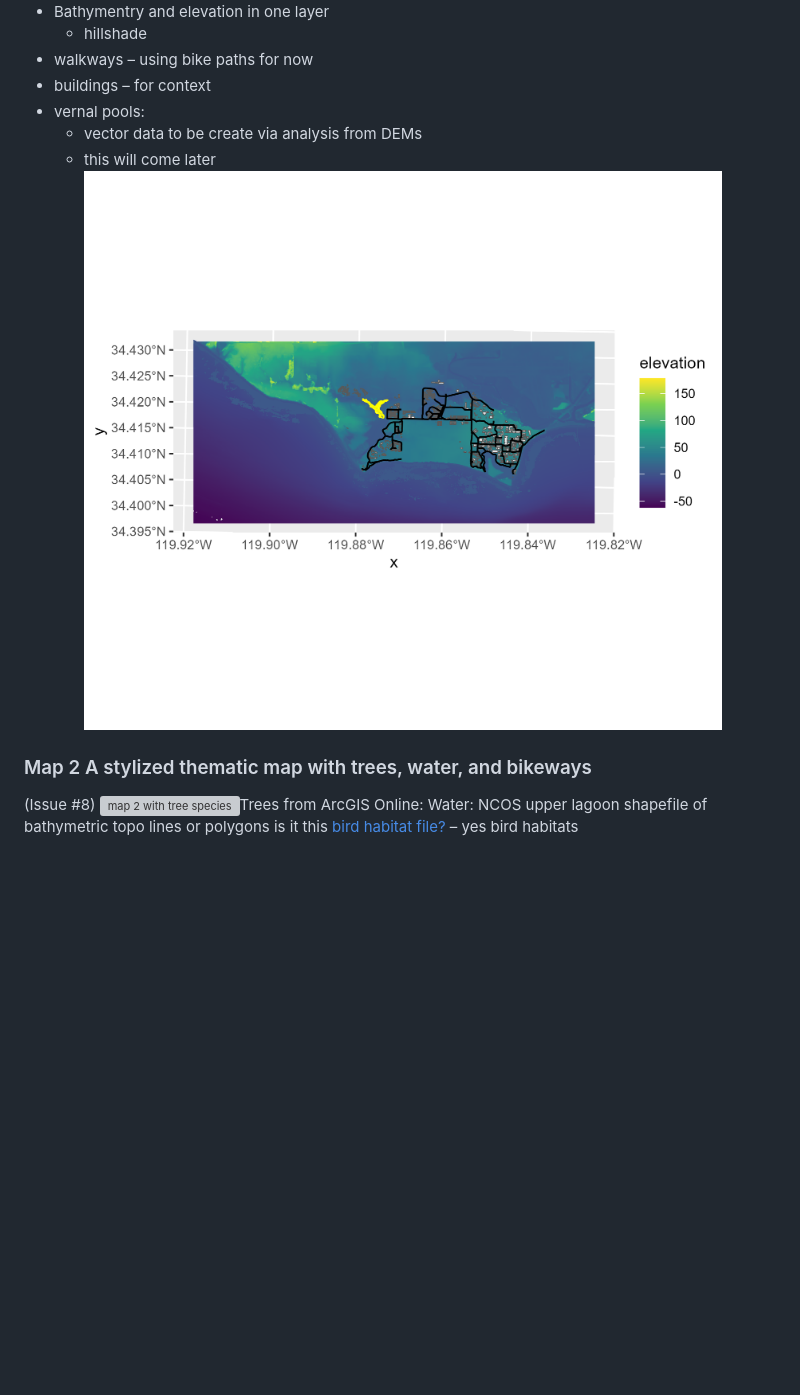
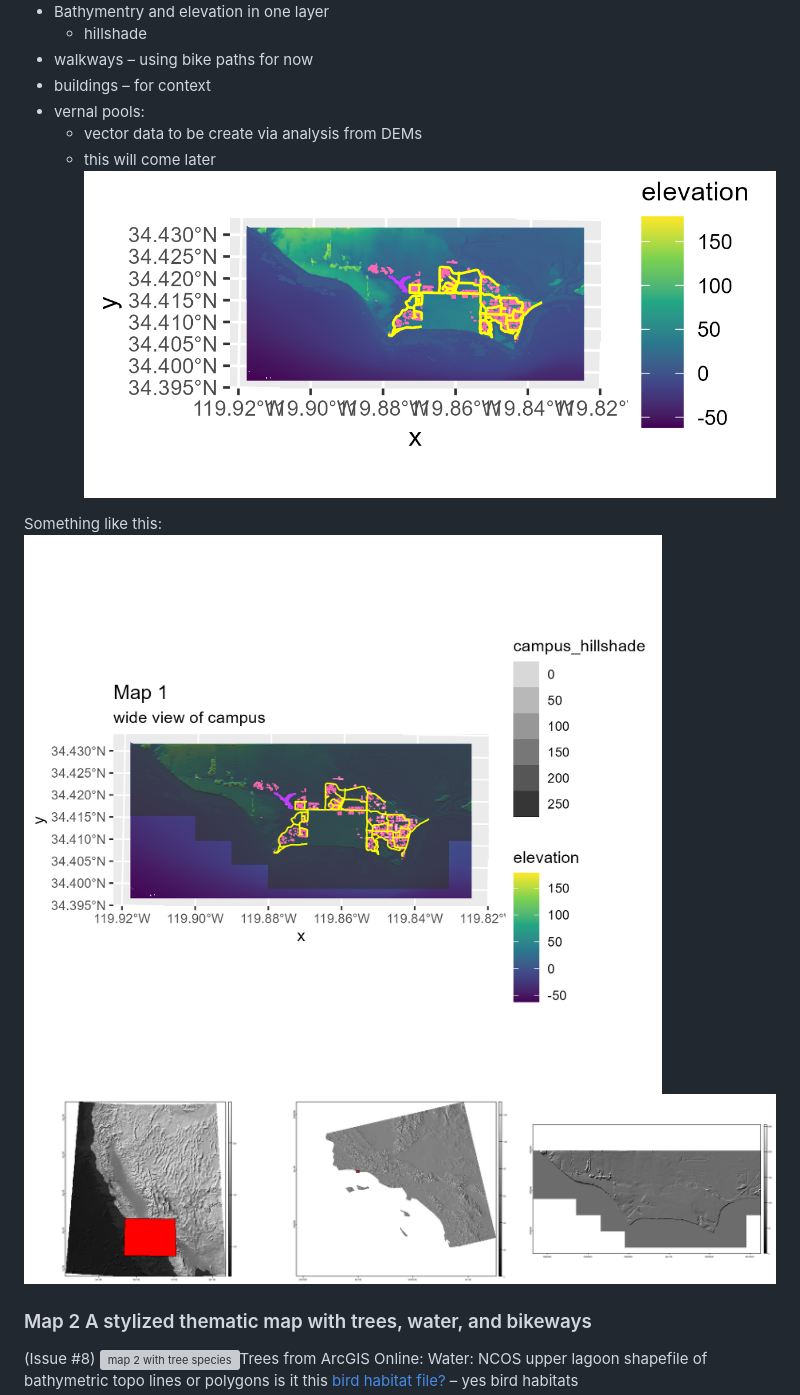
Before and after one commit to UCSBCarpentry/geospatialRUCSBAtlas, a Markdown page: README.md, the part around the change. Rendered like a GitHub page; pictures changed too: images/map1.2.png, images/map1.3.png; blank space fills up the shorter version; grey boxes are pictures that could not be loaded.

Commit message:
output images for the readme

```diff
--- a/README.md
+++ b/README.md
@@ -57,6 +57,10 @@ All have a 3 tall x 4 wide aspect ratio, except where noted
     -   vector data to be create via analysis from DEMs
     -   this will come later ![](/images/map1.2.png)
 
+Something like this:
+![Map 1 DRAFT](/images/map1.3.png "Map 1.3")
+![Triplet zoom in](/images/3-zoom.png "Draft zoom.")
+
 ### Map 2 A stylized thematic map with trees, water, and bikeways
 
 (Issue #8) ![map 2 with tree
```
